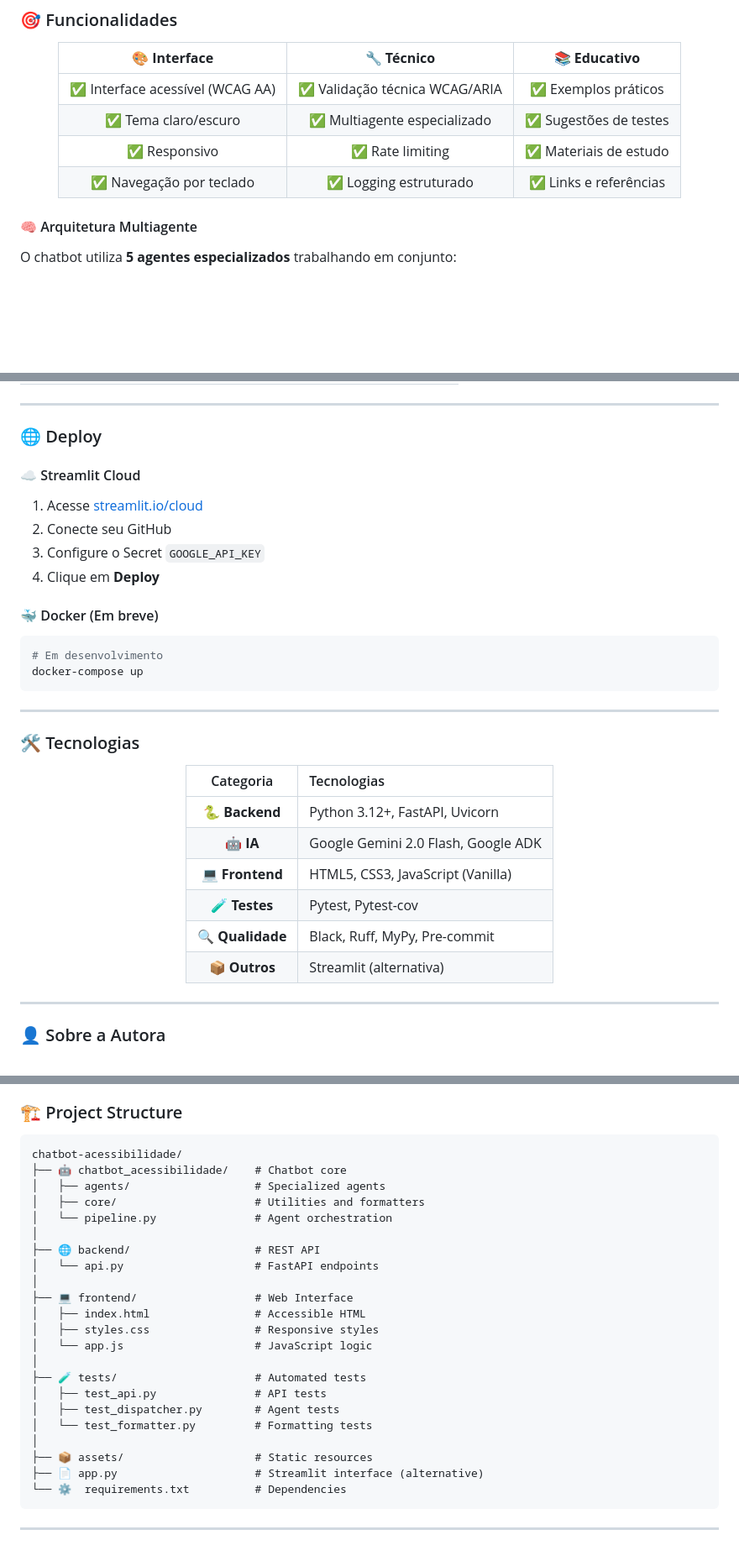
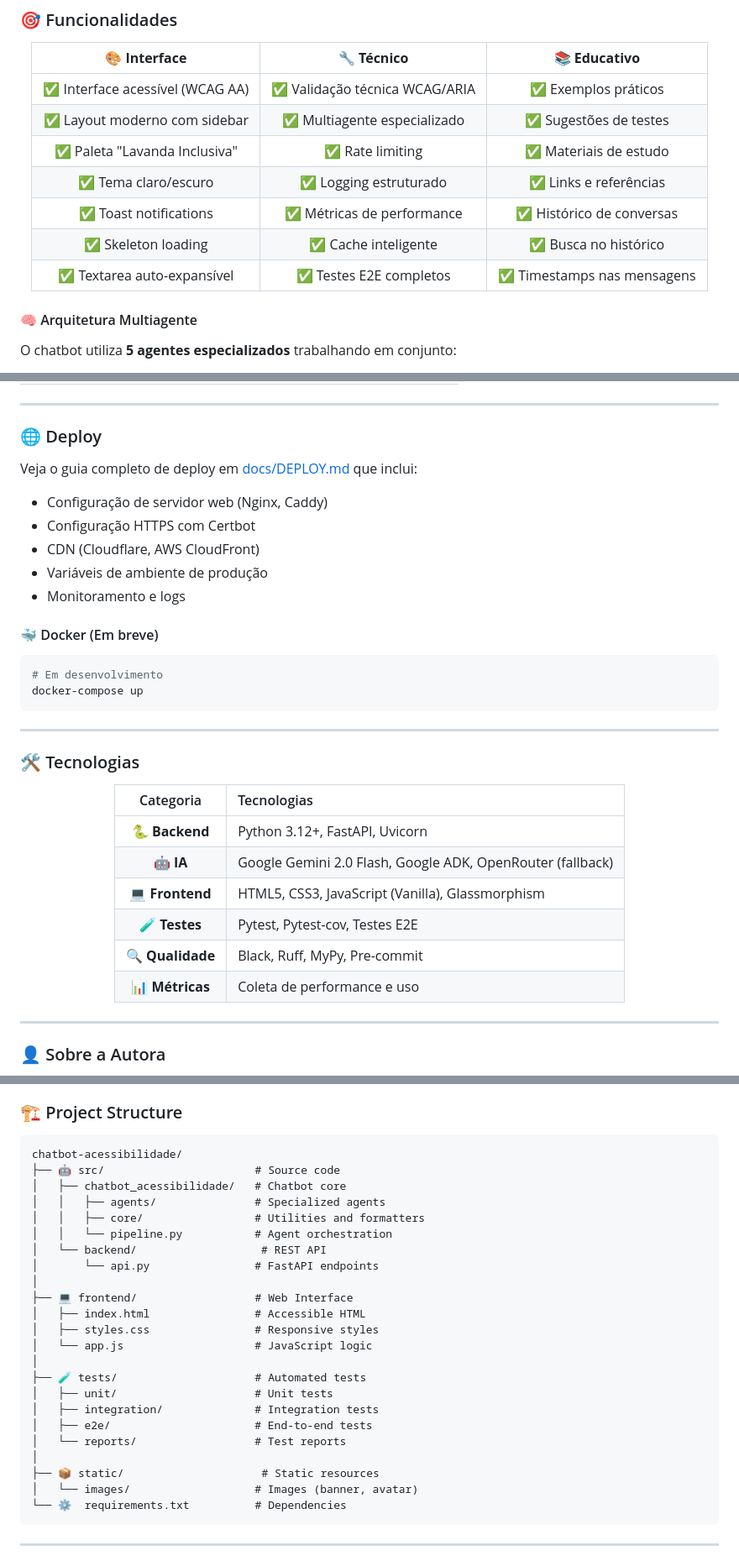
Before and after one commit to joprestes/chatbotAcessibilidade, a Markdown page: README.md, 3 parts joined by grey strips. Shown at 84% size. Drawn GitHub-style; blank space fills up the shorter version.

````diff
--- a/README.md
+++ b/README.md
@@ -74,9 +74,12 @@ Utilizando a **API Gemini 2.0 Flash** da Google (via Google ADK), o chatbot gera
 | 🎨 **Interface** | 🔧 **Técnico** | 📚 **Educativo** |
 |:---:|:---:|:---:|
 | ✅ Interface acessível (WCAG AA) | ✅ Validação técnica WCAG/ARIA | ✅ Exemplos práticos |
-| ✅ Tema claro/escuro | ✅ Multiagente especializado | ✅ Sugestões de testes |
-| ✅ Responsivo | ✅ Rate limiting | ✅ Materiais de estudo |
-| ✅ Navegação por teclado | ✅ Logging estruturado | ✅ Links e referências |
+| ✅ Layout moderno com sidebar | ✅ Multiagente especializado | ✅ Sugestões de testes |
+| ✅ Paleta "Lavanda Inclusiva" | ✅ Rate limiting | ✅ Materiais de estudo |
+| ✅ Tema claro/escuro | ✅ Logging estruturado | ✅ Links e referências |
+| ✅ Toast notifications | ✅ Métricas de performance | ✅ Histórico de conversas |
+| ✅ Skeleton loading | ✅ Cache inteligente | ✅ Busca no histórico |
+| ✅ Textarea auto-expansível | ✅ Testes E2E completos | ✅ Timestamps nas mensagens |
 
 </div>
 
@@ -296,12 +300,12 @@ O projeto implementa várias camadas de segurança:
 
 ### 🌐 Deploy
 
-#### ☁️ Streamlit Cloud
-
-1. Acesse [streamlit.io/cloud](https://streamlit.io/cloud)
-2. Conecte seu GitHub
-3. Configure o Secret `GOOGLE_API_KEY`
-4. Clique em **Deploy**
+Veja o guia completo de deploy em [docs/DEPLOY.md](docs/DEPLOY.md) que inclui:
+- Configuração de servidor web (Nginx, Caddy)
+- Configuração HTTPS com Certbot
+- CDN (Cloudflare, AWS CloudFront)
+- Variáveis de ambiente de produção
+- Monitoramento e logs
 
 #### 🐳 Docker (Em breve)
 
@@ -319,11 +323,11 @@ docker-compose up
 | Categoria | Tecnologias |
 |:---------:|:-----------|
 | **🐍 Backend** | Python 3.12+, FastAPI, Uvicorn |
-| **🤖 IA** | Google Gemini 2.0 Flash, Google ADK |
-| **💻 Frontend** | HTML5, CSS3, JavaScript (Vanilla) |
-| **🧪 Testes** | Pytest, Pytest-cov |
+| **🤖 IA** | Google Gemini 2.0 Flash, Google ADK, OpenRouter (fallback) |
+| **💻 Frontend** | HTML5, CSS3, JavaScript (Vanilla), Glassmorphism |
+| **🧪 Testes** | Pytest, Pytest-cov, Testes E2E |
 | **🔍 Qualidade** | Black, Ruff, MyPy, Pre-commit |
-| **📦 Outros** | Streamlit (alternativa) |
+| **📊 Métricas** | Coleta de performance e uso |
 
 </div>
 
@@ -400,13 +404,13 @@ The chatbot uses **5 specialized agents** working together:
 
 ```
 chatbot-acessibilidade/
-├── 🤖 chatbot_acessibilidade/    # Chatbot core
-│   ├── agents/                   # Specialized agents
-│   ├── core/                     # Utilities and formatters
-│   └── pipeline.py               # Agent orchestration
-│
-├── 🌐 backend/                   # REST API
-│   └── api.py                    # FastAPI endpoints
+├── 🤖 src/                       # Source code
+│   ├── chatbot_acessibilidade/   # Chatbot core
+│   │   ├── agents/               # Specialized agents
+│   │   ├── core/                 # Utilities and formatters
+│   │   └── pipeline.py           # Agent orchestration
+│   └── backend/                   # REST API
+│       └── api.py                # FastAPI endpoints
 │
 ├── 💻 frontend/                  # Web Interface
 │   ├── index.html                # Accessible HTML
@@ -414,12 +418,13 @@ chatbot-acessibilidade/
 │   └── app.js                    # JavaScript logic
 │
 ├── 🧪 tests/                     # Automated tests
-│   ├── test_api.py               # API tests
-│   ├── test_dispatcher.py        # Agent tests
-│   └── test_formatter.py         # Formatting tests
+│   ├── unit/                     # Unit tests
+│   ├── integration/              # Integration tests
+│   ├── e2e/                      # End-to-end tests
+│   └── reports/                  # Test reports
 │
-├── 📦 assets/                    # Static resources
-├── 📄 app.py                     # Streamlit interface (alternative)
+├── 📦 static/                     # Static resources
+│   └── images/                   # Images (banner, avatar)
 └── ⚙️  requirements.txt          # Dependencies
 ```
 
````
Also changed, not shown: other parts of README.md (+24 -21 lines), docs/CHANGELOG.md (+66 -0 lines).
